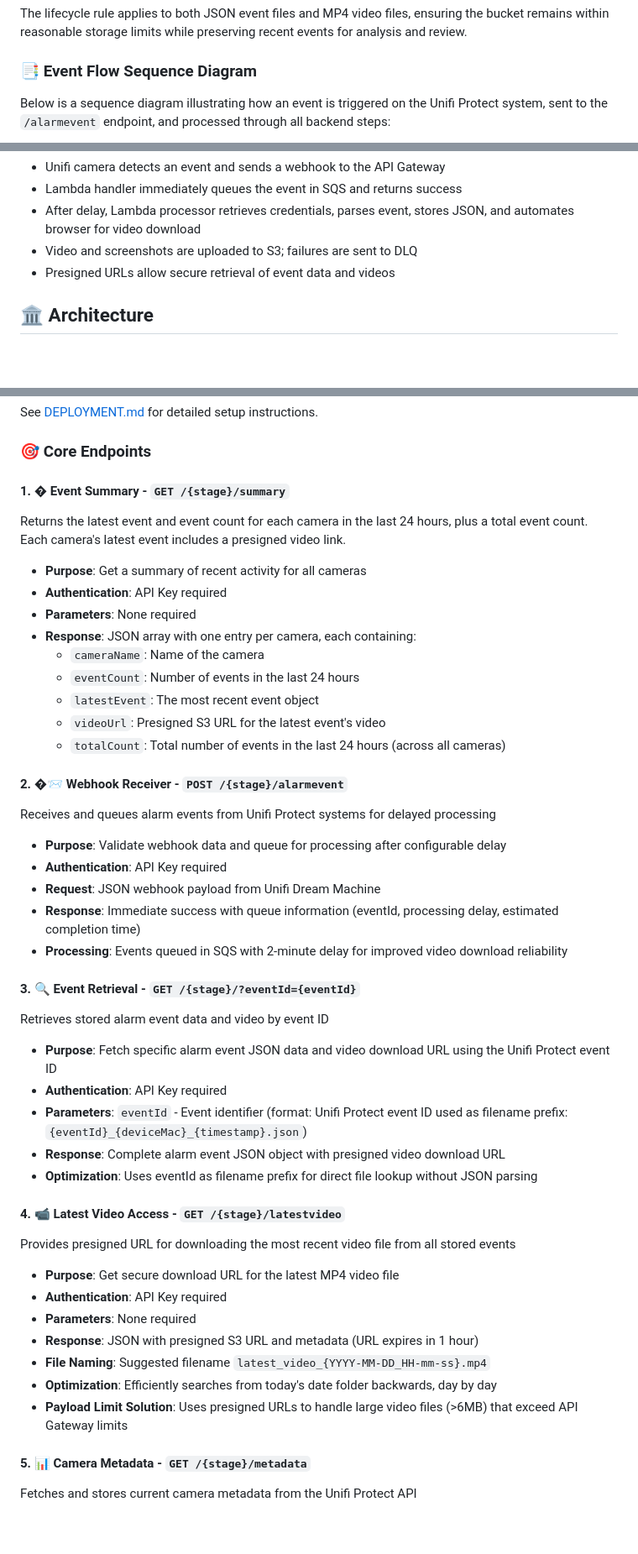
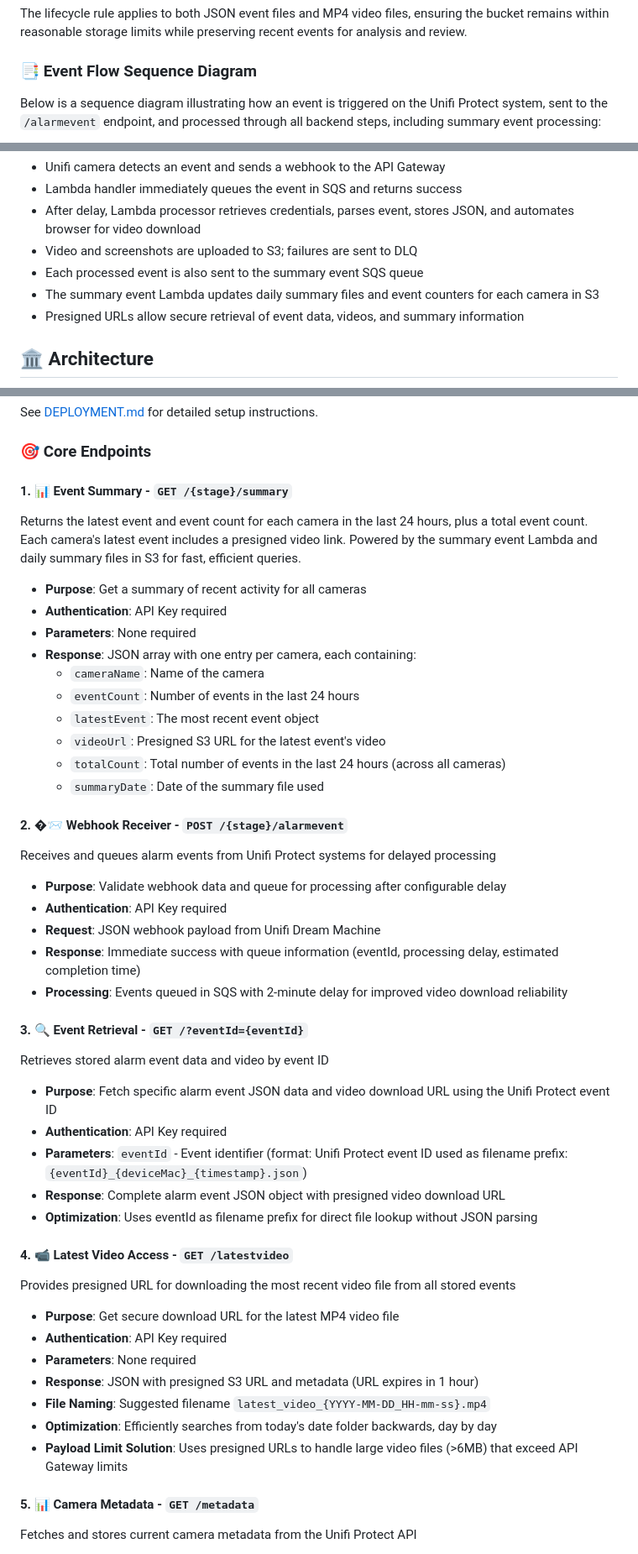
Before and after one commit to engineerthefuture/unifi-protect-event-backup-api, a Markdown page: readme.md, 3 parts joined by grey strips. Shown: that part at 84% size. Drawn GitHub-style; blank space fills up the shorter version.

````diff
--- a/readme.md
+++ b/readme.md
@@ -129,7 +132,7 @@ The lifecycle rule applies to both JSON event files and MP4 video files, ensurin
 
 ### 📑 Event Flow Sequence Diagram
 
-Below is a sequence diagram illustrating how an event is triggered on the Unifi Protect system, sent to the `/alarmevent` endpoint, and processed through all backend steps:
+Below is a sequence diagram illustrating how an event is triggered on the Unifi Protect system, sent to the `/alarmevent` endpoint, and processed through all backend steps, including summary event processing:
 
 ```mermaid
 sequenceDiagram
@@ -175,7 +183,9 @@ sequenceDiagram
 - Lambda handler immediately queues the event in SQS and returns success
 - After delay, Lambda processor retrieves credentials, parses event, stores JSON, and automates browser for video download
 - Video and screenshots are uploaded to S3; failures are sent to DLQ
-- Presigned URLs allow secure retrieval of event data and videos
+- Each processed event is also sent to the summary event SQS queue
+- The summary event Lambda updates daily summary files and event counters for each camera in S3
+- Presigned URLs allow secure retrieval of event data, videos, and summary information
 
 ## 🏛️ Architecture
 
@@ -475,8 +499,8 @@ See [DEPLOYMENT.md](docs/DEPLOYMENT.md) for detailed setup instructions.
 
 ### 🎯 Core Endpoints
 
-#### 1. � Event Summary - `GET /{stage}/summary`
-Returns the latest event and event count for each camera in the last 24 hours, plus a total event count. Each camera's latest event includes a presigned video link.
+#### 1. 📊 Event Summary - `GET /{stage}/summary`
+Returns the latest event and event count for each camera in the last 24 hours, plus a total event count. Each camera's latest event includes a presigned video link. Powered by the summary event Lambda and daily summary files in S3 for fast, efficient queries.
 - **Purpose**: Get a summary of recent activity for all cameras
 - **Authentication**: API Key required
 - **Parameters**: None required
@@ -486,6 +510,7 @@ Returns the latest event and event count for each camera in the last 24 hours, p
   - `latestEvent`: The most recent event object
   - `videoUrl`: Presigned S3 URL for the latest event's video
   - `totalCount`: Total number of events in the last 24 hours (across all cameras)
+  - `summaryDate`: Date of the summary file used
 
 #### 2. �📨 Webhook Receiver - `POST /{stage}/alarmevent`
 Receives and queues alarm events from Unifi Protect systems for delayed processing
@@ -495,7 +520,7 @@ Receives and queues alarm events from Unifi Protect systems for delayed processi
 - **Response**: Immediate success with queue information (eventId, processing delay, estimated completion time)
 - **Processing**: Events queued in SQS with 2-minute delay for improved video download reliability
 
-#### 3. 🔍 Event Retrieval - `GET /{stage}/?eventId={eventId}`
+#### 3. 🔍 Event Retrieval - `GET /?eventId={eventId}`
 Retrieves stored alarm event data and video by event ID
 - **Purpose**: Fetch specific alarm event JSON data and video download URL using the Unifi Protect event ID
 - **Authentication**: API Key required
@@ -503,7 +528,7 @@ Retrieves stored alarm event data and video by event ID
 - **Response**: Complete alarm event JSON object with presigned video download URL
 - **Optimization**: Uses eventId as filename prefix for direct file lookup without JSON parsing
 
-#### 4. 📹 Latest Video Access - `GET /{stage}/latestvideo`
+#### 4. 📹 Latest Video Access - `GET /latestvideo`
 Provides presigned URL for downloading the most recent video file from all stored events
 - **Purpose**: Get secure download URL for the latest MP4 video file
 - **Authentication**: API Key required
@@ -513,7 +538,7 @@ Provides presigned URL for downloading the most recent video file from all store
 - **Optimization**: Efficiently searches from today's date folder backwards, day by day
 - **Payload Limit Solution**: Uses presigned URLs to handle large video files (>6MB) that exceed API Gateway limits
 
-#### 5. 📊 Camera Metadata - `GET /{stage}/metadata`
+#### 5. 📊 Camera Metadata - `GET /metadata`
 Fetches and stores current camera metadata from the Unifi Protect API
 - **Purpose**: Retrieve camera configuration, names, and technical specifications from your Unifi Protect system
 - **Authentication**: API Key required
````
Also changed, not shown: other parts of readme.md (+31 -9 lines).
